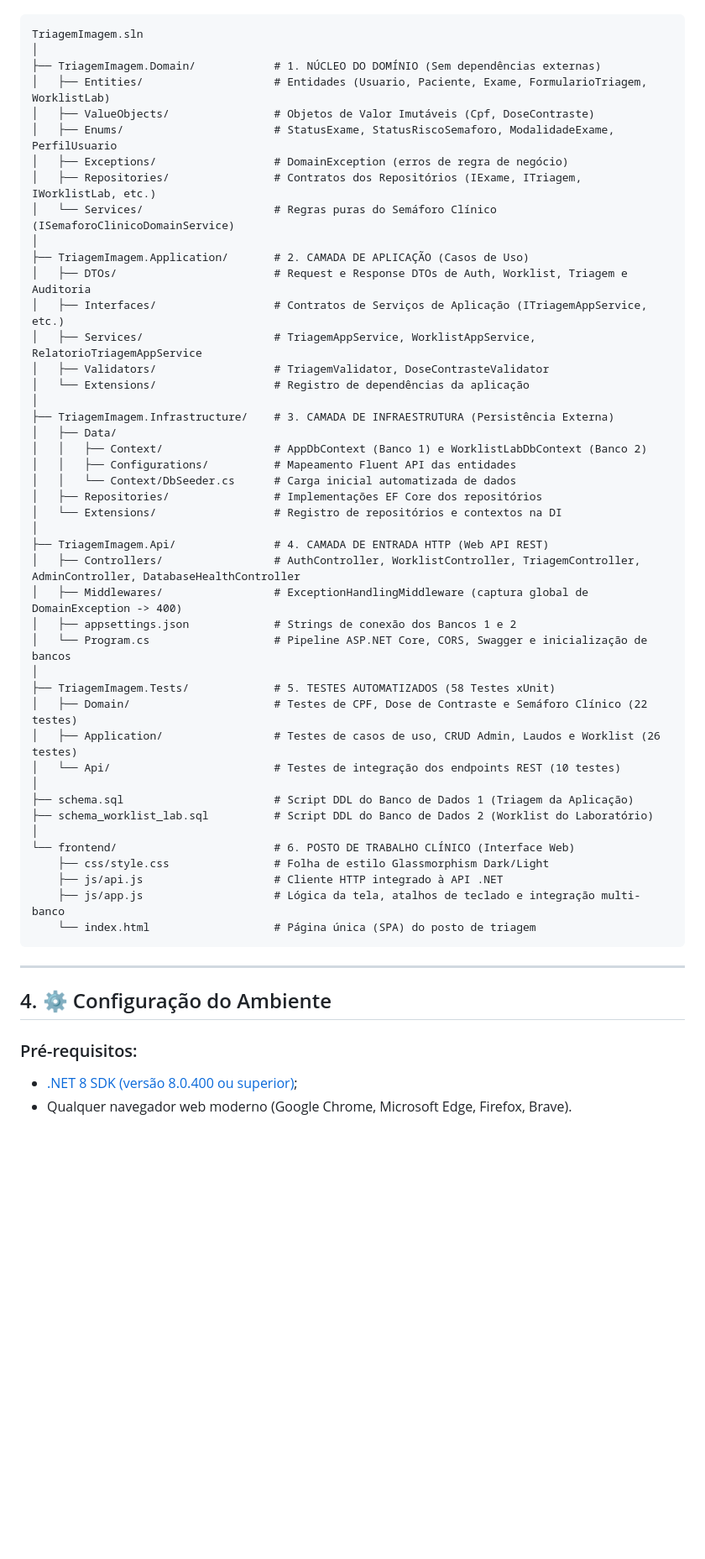
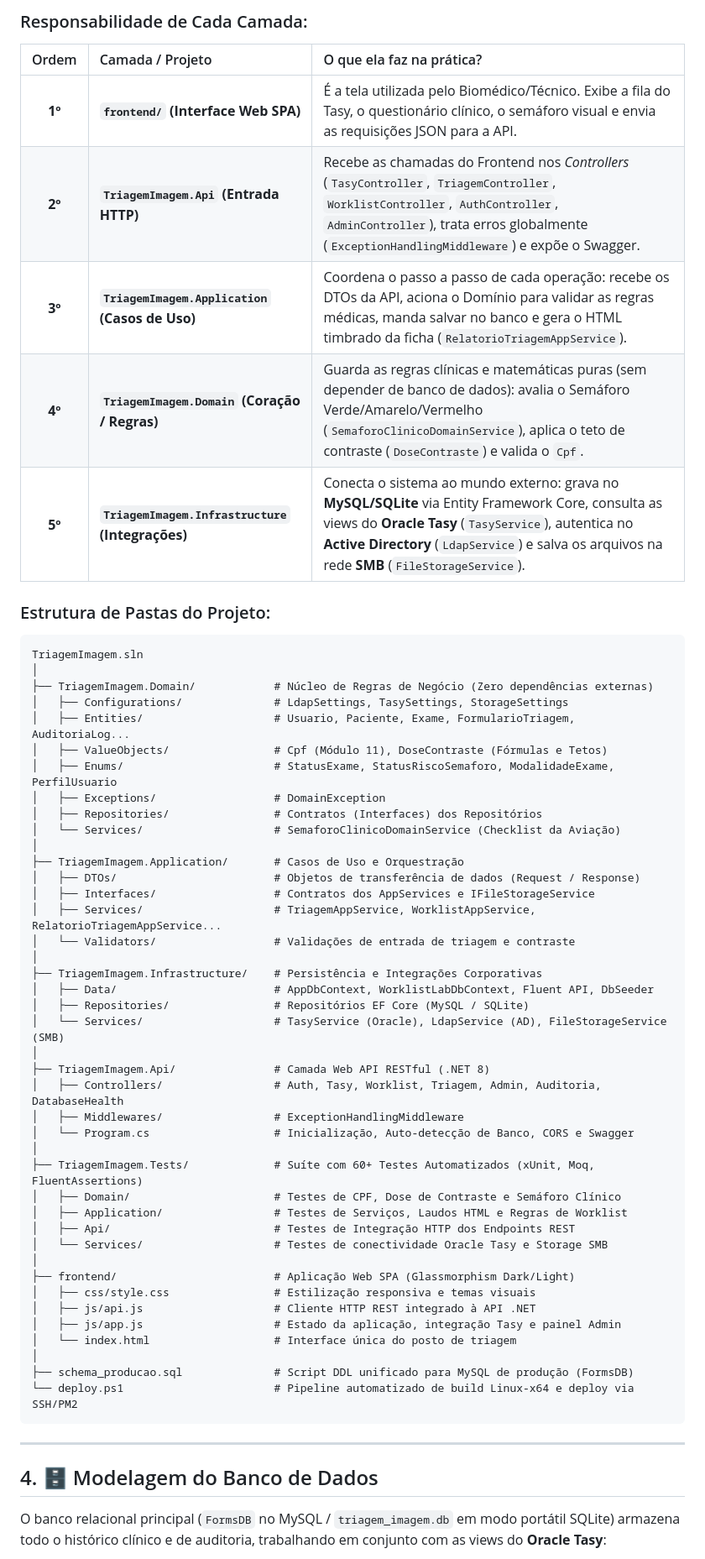
Before and after one commit to TomaziVinicius/ProjetoFaculdadeEX, a Markdown page: README.md, the part around one of its changes. Shown at 84% size. Rendered like a GitHub page; blank space fills up the shorter version.

````diff
--- a/README.md
+++ b/README.md
@@ -67,56 +134,62 @@ O projeto adota rigorosamente a **Onion Architecture (Arquitetura em Cebola)**,
+### Responsabilidade de Cada Camada:
+
+| Ordem | Camada / Projeto | O que ela faz na prática? |
+| :---: | :--- | :--- |
+| **1º** | **`frontend/` (Interface Web SPA)** | É a tela utilizada pelo Biomédico/Técnico. Exibe a fila do Tasy, o questionário clínico, o semáforo visual e envia as requisições JSON para a API. |
+| **2º** | **`TriagemImagem.Api` (Entrada HTTP)** | Recebe as chamadas do Frontend nos *Controllers* (`TasyController`, `TriagemController`, `WorklistController`, `AuthController`, `AdminController`), trata erros globalmente (`ExceptionHandlingMiddleware`) e expõe o Swagger. |
+| **3º** | **`TriagemImagem.Application` (Casos de Uso)** | Coordena o passo a passo de cada operação: recebe os DTOs da API, aciona o Domínio para validar as regras médicas, manda salvar no banco e gera o HTML timbrado da ficha (`RelatorioTriagemAppService`). |
+| **4º** | **`TriagemImagem.Domain` (Coração / Regras)** | Guarda as regras clínicas e matemáticas puras (sem depender de banco de dados): avalia o Semáforo Verde/Amarelo/Vermelho (`SemaforoClinicoDomainService`), aplica o teto de contraste (`DoseContraste`) e valida o `Cpf`. |
+| **5º** | **`TriagemImagem.Infrastructure` (Integrações)** | Conecta o sistema ao mundo externo: grava no **MySQL/SQLite** via Entity Framework Core, consulta as views do **Oracle Tasy** (`TasyService`), autentica no **Active Directory** (`LdapService`) e salva os arquivos na rede **SMB** (`FileStorageService`). |
+
+### Estrutura de Pastas do Projeto:
 
 ```text
 TriagemImagem.sln
 │
-├── TriagemImagem.Domain/            # 1. NÚCLEO DO DOMÍNIO (Sem dependências externas)
-│   ├── Entities/                    # Entidades (Usuario, Paciente, Exame, FormularioTriagem, WorklistLab)
-│   ├── ValueObjects/                # Objetos de Valor Imutáveis (Cpf, DoseContraste)
+├── TriagemImagem.Domain/            # Núcleo de Regras de Negócio (Zero dependências externas)
+│   ├── Configurations/              # LdapSettings, TasySettings, StorageSettings
+│   ├── Entities/                    # Usuario, Paciente, Exame, FormularioTriagem, AuditoriaLog...
+│   ├── ValueObjects/                # Cpf (Módulo 11), DoseContraste (Fórmulas e Tetos)
 │   ├── Enums/                       # StatusExame, StatusRiscoSemaforo, ModalidadeExame, PerfilUsuario
-│   ├── Exceptions/                  # DomainException (erros de regra de negócio)
-│   ├── Repositories/                # Contratos dos Repositórios (IExame, ITriagem, IWorklistLab, etc.)
-│   └── Services/                    # Regras puras do Semáforo Clínico (ISemaforoClinicoDomainService)
+│   ├── Exceptions/                  # DomainException
+│   ├── Repositories/                # Contratos (Interfaces) dos Repositórios
+│   └── Services/                    # SemaforoClinicoDomainService (Checklist da Aviação)
 │
-├── TriagemImagem.Application/       # 2. CAMADA DE APLICAÇÃO (Casos de Uso)
-│   ├── DTOs/                        # Request e Response DTOs de Auth, Worklist, Triagem e Auditoria
-│   ├── Interfaces/                  # Contratos de Serviços de Aplicação (ITriagemAppService, etc.)
-│   ├── Services/                    # TriagemAppService, WorklistAppService, RelatorioTriagemAppService
-│   ├── Validators/                  # TriagemValidator, DoseContrasteValidator
-│   └── Extensions/                  # Registro de dependências da aplicação
+├── TriagemImagem.Application/       # Casos de Uso e Orquestração
+│   ├── DTOs/                        # Objetos de transferência de dados (Request / Response)
+│   ├── Interfaces/                  # Contratos dos AppServices e IFileStorageService
+│   ├── Services/                    # TriagemAppService, WorklistAppService, RelatorioTriagemAppService...
+│   └── Validators/                  # Validações de entrada de triagem e contraste
 │
-├── TriagemImagem.Infrastructure/    # 3. CAMADA DE INFRAESTRUTURA (Persistência Externa)
-│   ├── Data/
-│   │   ├── Context/                 # AppDbContext (Banco 1) e WorklistLabDbContext (Banco 2)
-│   │   ├── Configurations/          # Mapeamento Fluent API das entidades
-│   │   └── Context/DbSeeder.cs      # Carga inicial automatizada de dados
-│   ├── Repositories/                # Implementações EF Core dos repositórios
-│   └── Extensions/                  # Registro de repositórios e contextos na DI
+├── TriagemImagem.Infrastructure/    # Persistência e Integrações Corporativas
+│   ├── Data/                        # AppDbContext, WorklistLabDbContext, Fluent API, DbSeeder
+│   ├── Repositories/                # Repositórios EF Core (MySQL / SQLite)
+│   └── Services/                    # TasyService (Oracle), LdapService (AD), FileStorageService (SMB)
 │
-├── TriagemImagem.Api/               # 4. CAMADA DE ENTRADA HTTP (Web API REST)
-│   ├── Controllers/                 # AuthController, WorklistController, TriagemController, AdminController, DatabaseHealthController
-│   ├── Middlewares/                 # ExceptionHandlingMiddleware (captura global de DomainException -> 400)
-│   ├── appsettings.json             # Strings de conexão dos Bancos 1 e 2
-│   └── Program.cs                   # Pipeline ASP.NET Core, CORS, Swagger e inicialização de bancos
+├── TriagemImagem.Api/               # Camada Web API RESTful (.NET 8)
+│   ├── Controllers/                 # Auth, Tasy, Worklist, Triagem, Admin, Auditoria, DatabaseHealth
+│   ├── Middlewares/                 # ExceptionHandlingMiddleware
+│   └── Program.cs                   # Inicialização, Auto-detecção de Banco, CORS e Swagger
 │
-├── TriagemImagem.Tests/             # 5. TESTES AUTOMATIZADOS (58 Testes xUnit)
-│   ├── Domain/                      # Testes de CPF, Dose de Contraste e Semáforo Clínico (22 testes)
-│   ├── Application/                 # Testes de casos de uso, CRUD Admin, Laudos e Worklist (26 testes)
-│   └── Api/                         # Testes de integração dos endpoints REST (10 testes)
+├── TriagemImagem.Tests/             # Suíte com 60+ Testes Automatizados (xUnit, Moq, FluentAssertions)
+│   ├── Domain/                      # Testes de CPF, Dose de Contraste e Semáforo Clínico
+│   ├── Application/                 # Testes de Serviços, Laudos HTML e Regras de Worklist
+│   ├── Api/                         # Testes de Integração HTTP dos Endpoints REST
+│   └── Services/                    # Testes de conectividade Oracle Tasy e Storage SMB
 │
-├── schema.sql                       # Script DDL do Banco de Dados 1 (Triagem da Aplicação)
-├── schema_worklist_lab.sql          # Script DDL do Banco de Dados 2 (Worklist do Laboratório)
+├── frontend/                        # Aplicação Web SPA (Glassmorphism Dark/Light)
+│   ├── css/style.css                # Estilização responsiva e temas visuais
+│   ├── js/api.js                    # Cliente HTTP REST integrado à API .NET
+│   ├── js/app.js                    # Estado da aplicação, integração Tasy e painel Admin
+│   └── index.html                   # Interface única do posto de triagem
 │
-└── frontend/                        # 6. POSTO DE TRABALHO CLÍNICO (Interface Web)
-    ├── css/style.css                # Folha de estilo Glassmorphism Dark/Light
-    ├── js/api.js                    # Cliente HTTP integrado à API .NET
-    ├── js/app.js                    # Lógica da tela, atalhos de teclado e integração multi-banco
-    └── index.html                   # Página única (SPA) do posto de triagem
+├── schema_producao.sql              # Script DDL unificado para MySQL de produção (FormsDB)
+└── deploy.ps1                       # Pipeline automatizado de build Linux-x64 e deploy via SSH/PM2
 ```
 
 ---
 
-## 4. ⚙️ Configuração do Ambiente
+## 4. 🗄️ Modelagem do Banco de Dados
 
-### Pré-requisitos:
-* [.NET 8 SDK (versão 8.0.400 ou superior)](https://dotnet.microsoft.com/download/dotnet/8.0);
-* Qualquer navegador web moderno (Google Chrome, Microsoft Edge, Firefox, Brave).
+O banco relacional principal (`FormsDB` no MySQL / `triagem_imagem.db` em modo portátil SQLite) armazena todo o histórico clínico e de auditoria, trabalhando em conjunto com as views do **Oracle Tasy**:
 
````
Also changed, not shown: other parts of README.md (+235 -201 lines).
